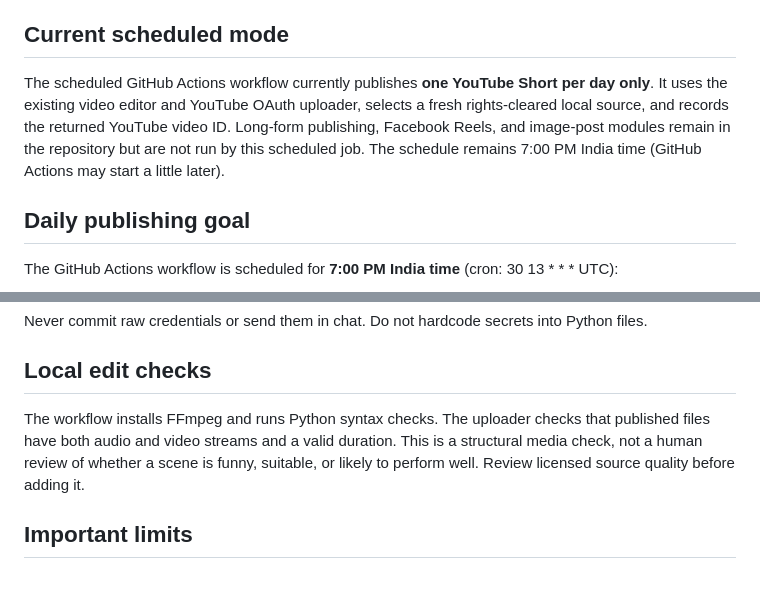
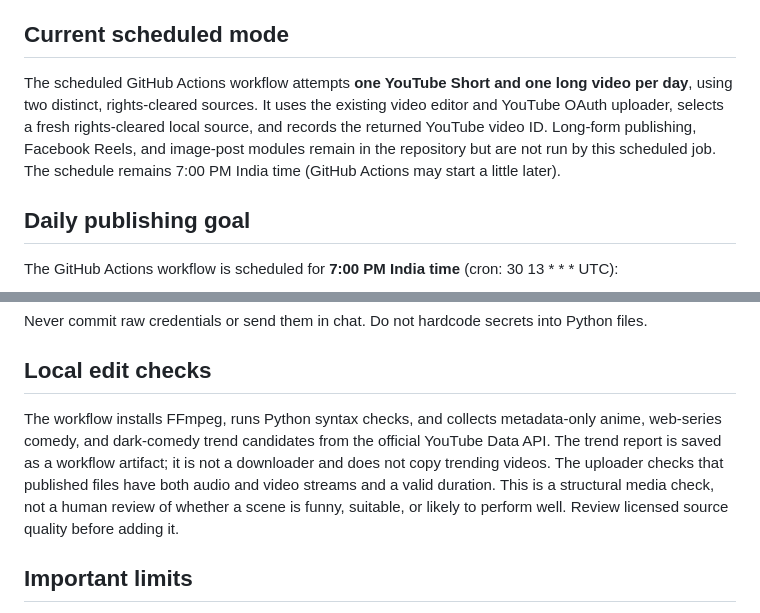
Before and after one commit to kishorhiremath111-blip/MovieAutoPublisher, a Markdown page: README.md, 2 parts joined by grey strips. Rendered like a GitHub page; blank space fills up the shorter version.

Commit message:
Document daily long video plus Short and metadata-only trend discovery

```diff
--- a/README.md
+++ b/README.md
@@ -4,7 +4,7 @@ A scheduled publishing pipeline for **authorized movie, web-series and anime sce
 
 ## Current scheduled mode
 
-The scheduled GitHub Actions workflow currently publishes **one YouTube Short per day only**. It uses the existing video editor and YouTube OAuth uploader, selects a fresh rights-cleared local source, and records the returned YouTube video ID. Long-form publishing, Facebook Reels, and image-post modules remain in the repository but are not run by this scheduled job. The schedule remains 7:00 PM India time (GitHub Actions may start a little later).
+The scheduled GitHub Actions workflow attempts **one YouTube Short and one long video per day**, using two distinct, rights-cleared sources. It uses the existing video editor and YouTube OAuth uploader, selects a fresh rights-cleared local source, and records the returned YouTube video ID. Long-form publishing, Facebook Reels, and image-post modules remain in the repository but are not run by this scheduled job. The schedule remains 7:00 PM India time (GitHub Actions may start a little later).
 
 ## Daily publishing goal
 
@@ -69,7 +69,7 @@ Never commit raw credentials or send them in chat. Do not hardcode secrets into
 
 ## Local edit checks
 
-The workflow installs FFmpeg and runs Python syntax checks. The uploader checks that published files have both audio and video streams and a valid duration. This is a structural media check, not a human review of whether a scene is funny, suitable, or likely to perform well. Review licensed source quality before adding it.
+The workflow installs FFmpeg, runs Python syntax checks, and collects metadata-only anime, web-series comedy, and dark-comedy trend candidates from the official YouTube Data API. The trend report is saved as a workflow artifact; it is not a downloader and does not copy trending videos. The uploader checks that published files have both audio and video streams and a valid duration. This is a structural media check, not a human review of whether a scene is funny, suitable, or likely to perform well. Review licensed source quality before adding it.
 
 ## Important limits
 
```
